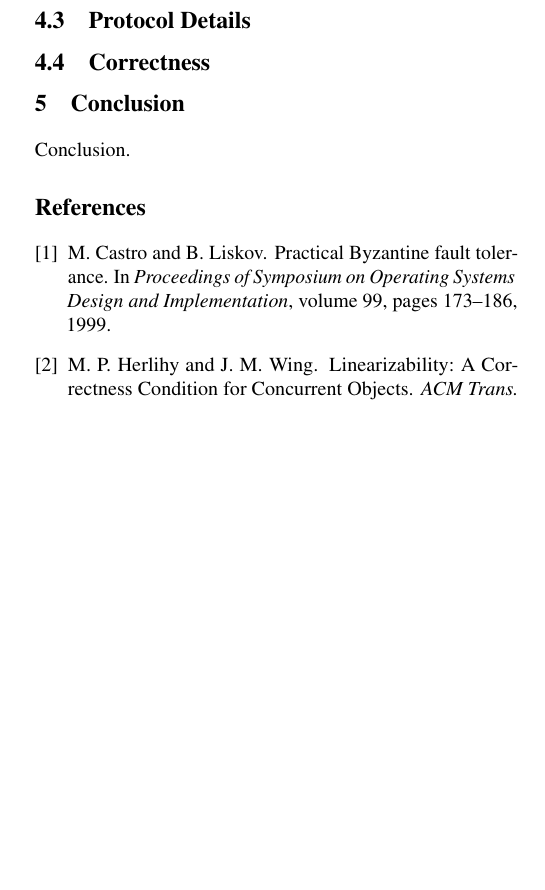
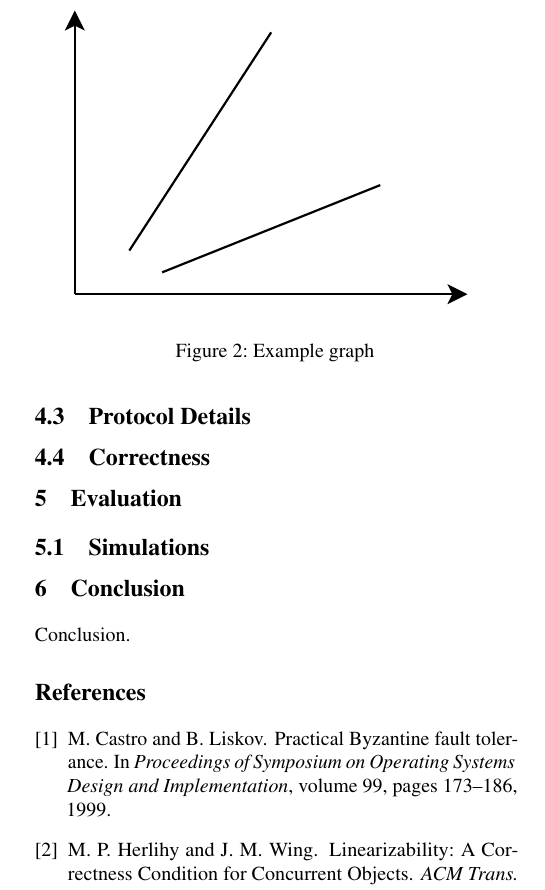
Before and after one commit to sgdxbc/dddht-paper, a LaTeX document (paper.tex, which reads sections/eval.tex): part of one column of page 2 of 2, cut at the place of the change, the shorter picture padded with empty space. Compiled offline with pdfLaTeX; a LaTeX package or settings file that is missing is left out.

Commit message:
add eval section

```diff
--- a/paper.tex
+++ b/paper.tex
@@ -28,6 +28,10 @@
 \label{sec:protocol}
 \input{sections/protocol}
 
+\section{Evaluation}
+\label{sec:eval}
+\input{sections/eval}
+
 \section{Conclusion}
 \label{sec:concl}
 \input{sections/concl}
--- /dev/null
+++ b/sections/eval.tex
@@ -0,0 +1,7 @@
+
+\subsection{Simulations}
+
+\begin{figure}
+    \addgraph{example}
+    \caption{Example graph}
+\end{figure}
```
Also changed, not shown: graphs/example.pdf (added).
